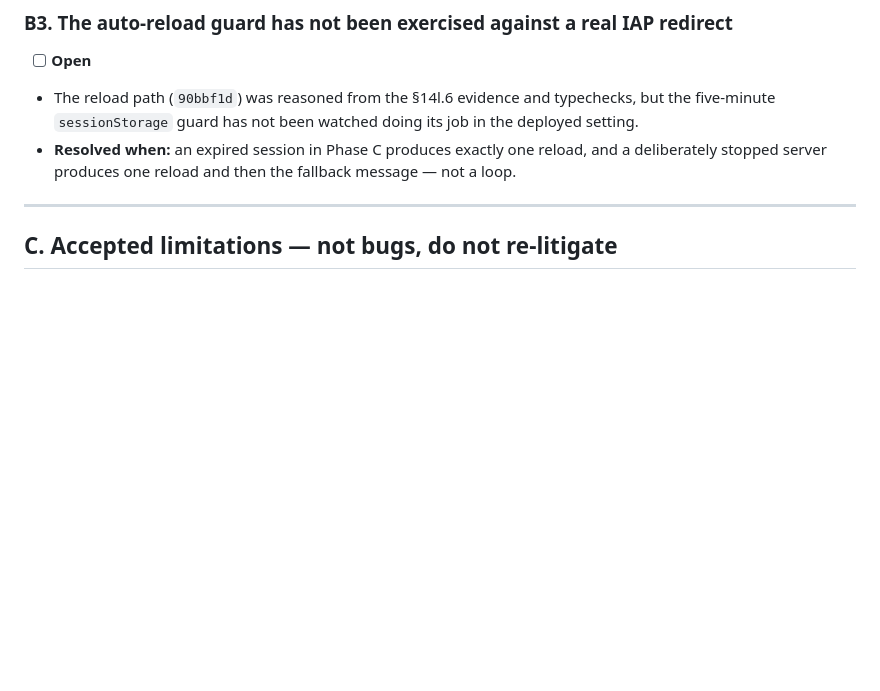
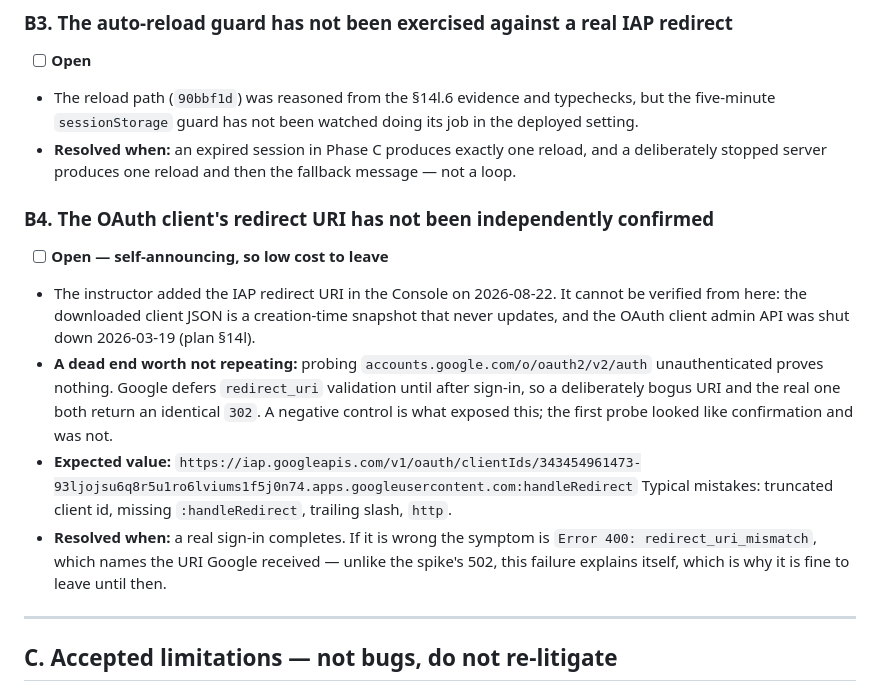
Before and after one commit to jadexq/STAT689-website, a Markdown page: plan/open-issues.md, the part around the change. GitHub-like rendering; blank space fills up the shorter version.

Commit message:
Track the unconfirmed redirect URI, and the probe that cannot confirm it
Records that an unauthenticated authorize-endpoint probe proves nothing:
Google defers redirect_uri validation until after sign-in, so a bogus URI and
the real one both return 302. A negative control exposed this after the first
probe was misread as confirmation. Worth keeping so it is not retried.

Left open deliberately — redirect_uri_mismatch names its own cause, so this
is cheap to discover at first sign-in.

Co-Authored-By: Claude Opus 5 <noreply@anthropic.com>

```diff
--- a/plan/open-issues.md
+++ b/plan/open-issues.md
@@ -93,6 +93,23 @@ Things currently believed but not demonstrated. Each names what would actually s
 - **Resolved when:** an expired session in Phase C produces exactly one reload, and a
   deliberately stopped server produces one reload and then the fallback message — not a loop.
 
+### B4. The OAuth client's redirect URI has not been independently confirmed
+- [ ] **Open — self-announcing, so low cost to leave**
+- The instructor added the IAP redirect URI in the Console on 2026-08-22. It cannot be verified
+  from here: the downloaded client JSON is a creation-time snapshot that never updates, and the
+  OAuth client admin API was shut down 2026-03-19 (plan §14l).
+- **A dead end worth not repeating:** probing
+  `accounts.google.com/o/oauth2/v2/auth` unauthenticated proves nothing. Google defers
+  `redirect_uri` validation until after sign-in, so a deliberately bogus URI and the real one
+  both return an identical `302`. A negative control is what exposed this; the first probe
+  looked like confirmation and was not.
+- **Expected value:**
+  `https://iap.googleapis.com/v1/oauth/clientIds/343454961473-93ljojsu6q8r5u1ro6lviums1f5j0n74.apps.googleusercontent.com:handleRedirect`
+  Typical mistakes: truncated client id, missing `:handleRedirect`, trailing slash, `http`.
+- **Resolved when:** a real sign-in completes. If it is wrong the symptom is
+  `Error 400: redirect_uri_mismatch`, which names the URI Google received — unlike the spike's
+  502, this failure explains itself, which is why it is fine to leave until then.
+
 ---
 
 ## C. Accepted limitations — not bugs, do not re-litigate
```
